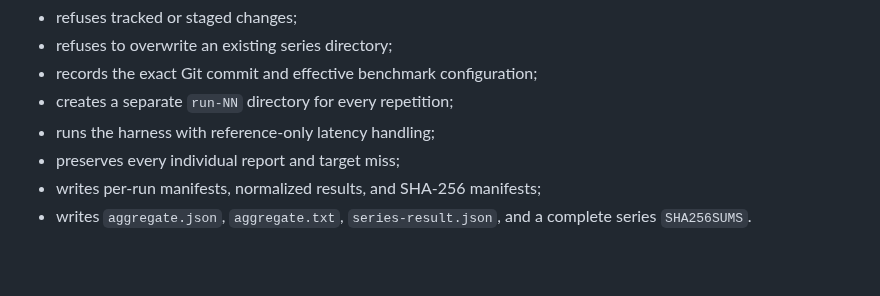
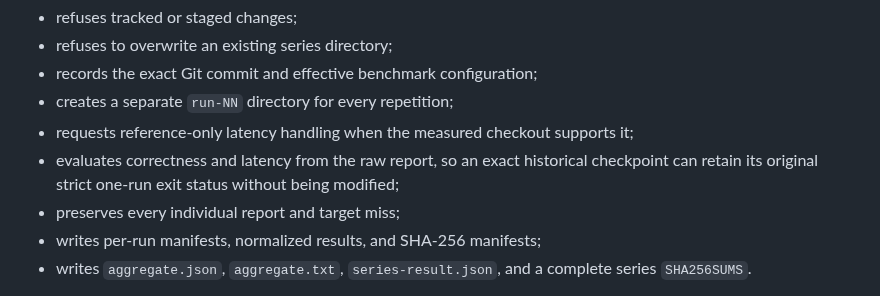
Before and after one commit to StrobiSoft/Babylon, a Markdown page: babylon-project/docs/SOFT_CHAT_LOAD_SERIES.md, the part around the change. GitHub-like rendering; blank space fills up the shorter version.

Commit message:
docs: clarify exact historical checkpoint runs

```diff
--- a/babylon-project/docs/SOFT_CHAT_LOAD_SERIES.md
+++ b/babylon-project/docs/SOFT_CHAT_LOAD_SERIES.md
@@ -45,7 +45,9 @@ The command:
 - refuses to overwrite an existing series directory;
 - records the exact Git commit and effective benchmark configuration;
 - creates a separate `run-NN` directory for every repetition;
-- runs the harness with reference-only latency handling;
+- requests reference-only latency handling when the measured checkout supports it;
+- evaluates correctness and latency from the raw report, so an exact historical checkpoint can
+  retain its original strict one-run exit status without being modified;
 - preserves every individual report and target miss;
 - writes per-run manifests, normalized results, and SHA-256 manifests;
 - writes `aggregate.json`, `aggregate.txt`, `series-result.json`, and a complete series
```
